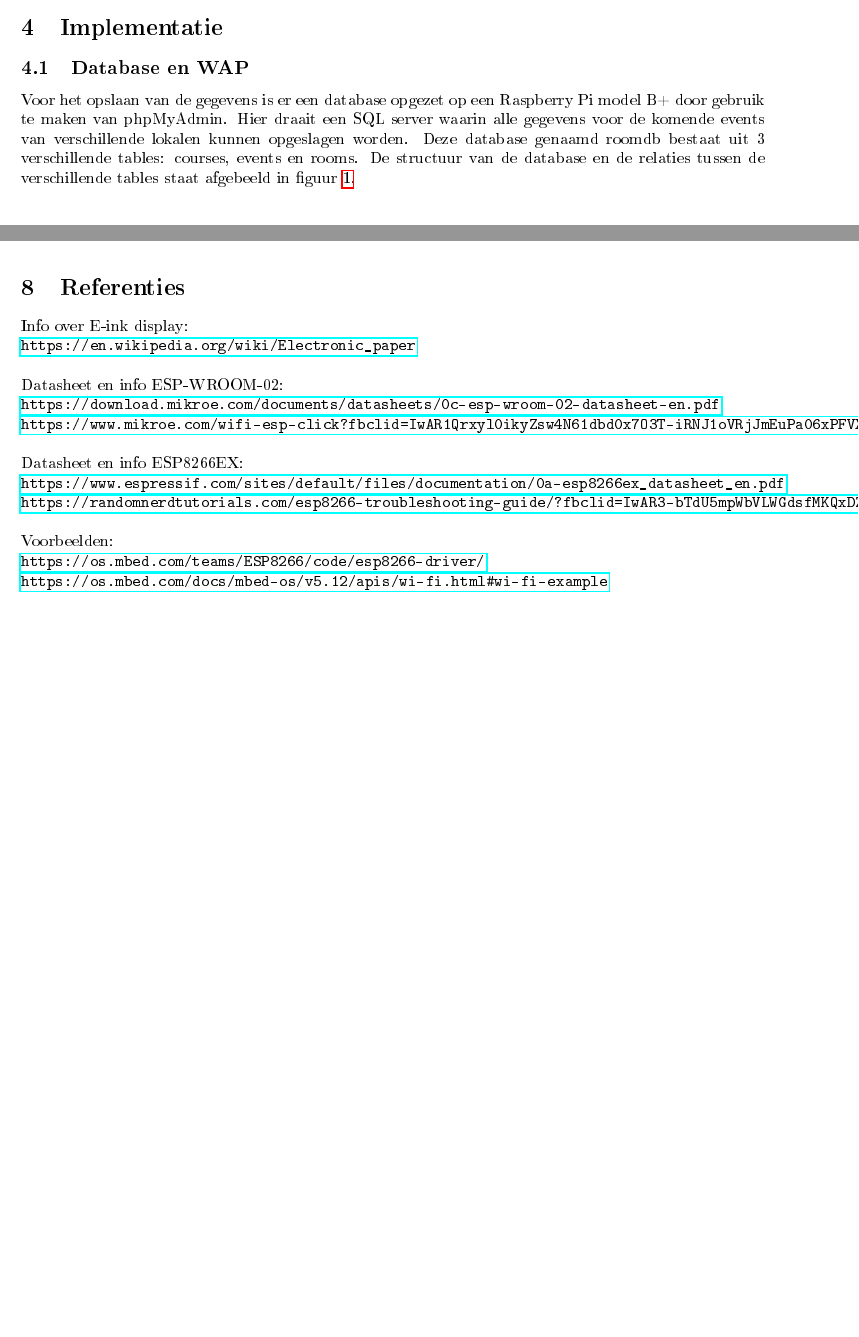
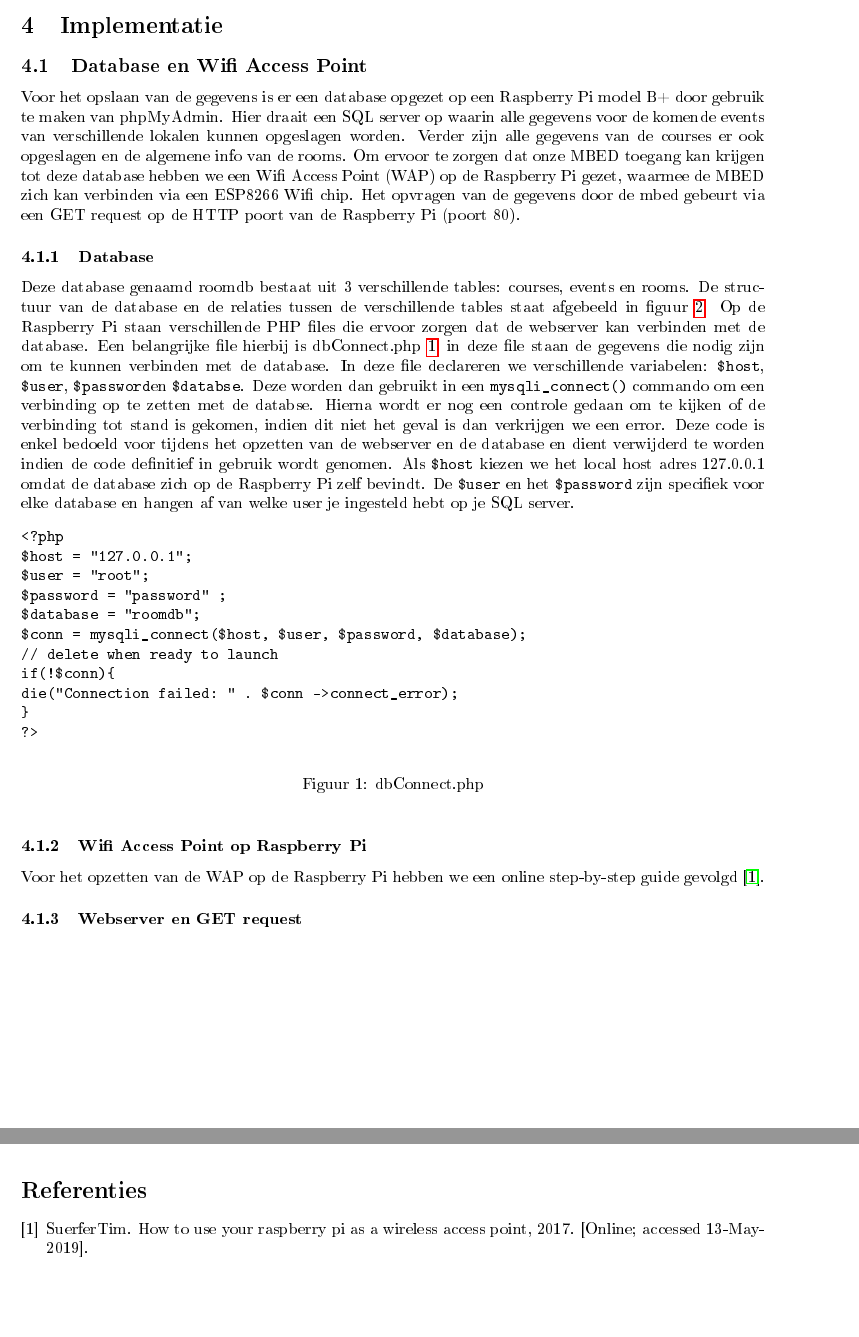
Before and after one commit to Stijndeclerck/E-ink-Room-Reservation-Display, a LaTeX document (Documention/verslag.tex, which reads Documention/library.bib): two parts of pages 5 and 9 of 9, joined at a grey line, cut so that both start at the same text, the shorter picture padded with empty space. The pictures show the PDF file Documention/verslag.pdf that the author committed with the source.

Commit message:
verder werken verslag
extra tekskt toegevoegd en .lib bestand aangemaakt voor de bronvermelding

```diff
--- /dev/null
+++ b/Documention/library.bib
@@ -0,0 +1,7 @@
+@misc{RaspberryPiWAP,
+	author = "{SuerferTim}",
+	title = "How to use your Raspberry Pi as a wireless access point",
+	year = "2017",
+	url = "https://thepi.io/how-to-use-your-raspberry-pi-as-a-wireless-access-point/",
+	note = "[Online; accessed 13-May-2019]"
+}
--- a/Documention/verslag.tex
+++ b/Documention/verslag.tex
@@ -98,14 +98,36 @@
 \newpage
 
 \section{Implementatie}
-\subsection{Database en WAP}
-Voor het opslaan van de gegevens is er een database opgezet op een Raspberry Pi model B+ door gebruik te maken van phpMyAdmin. Hier draait een SQL server waarin alle gegevens voor de komende events van verschillende lokalen kunnen opgeslagen worden. Deze database genaamd roomdb bestaat uit 3 verschillende tables: courses, events en rooms. De structuur van de database en de relaties tussen de verschillende tables staat afgebeeld in figuur \ref{fig:dbstruct}.
+\subsection{Database en Wifi Access Point}
+Voor het opslaan van de gegevens is er een database opgezet op een Raspberry Pi model B+ door gebruik te maken van phpMyAdmin. Hier draait een SQL server op waarin alle gegevens voor de komende events van verschillende lokalen kunnen opgeslagen worden. Verder zijn alle gegevens van de courses er ook opgeslagen en de algemene info van de rooms. Om ervoor te zorgen dat onze MBED toegang kan krijgen tot deze database hebben we een Wifi Access Point (WAP) op de Raspberry Pi gezet, waarmee de MBED zich kan verbinden via een ESP8266 Wifi chip. Het opvragen van de gegevens door de mbed gebeurt via een GET request op de HTTP poort van de Raspberry Pi (poort 80).
 
-\begin{figure}
+\subsubsection{Database}
+Deze database genaamd roomdb bestaat uit 3 verschillende tables: courses, events en rooms. De structuur van de database en de relaties tussen de verschillende tables staat afgebeeld in figuur \ref{fig:dbstruct}. Op de Raspberry Pi staan verschillende PHP files die ervoor zorgen dat de webserver kan verbinden met de database. Een belangrijke file hierbij is dbConnect.php \ref{fig:dbconnect}, in deze file staan de gegevens die nodig zijn om te kunnen verbinden met de database. In deze  file declareren we verschillende variabelen: \verb|$host|, \verb|$user|, \verb|$password|en \verb|$databse|. Deze worden dan gebruikt in een \verb|mysqli_connect()| commando om een verbinding op te zetten met de databse. Hierna wordt er nog een controle gedaan om te kijken of de verbinding tot stand is gekomen, indien dit niet het geval is dan verkrijgen we een error. Deze code is enkel bedoeld voor tijdens het opzetten van de webserver en de database en dient verwijderd te worden indien de code definitief in gebruik wordt genomen. Als \verb|$host| kiezen we het local host adres 127.0.0.1 omdat de database zich op de Raspberry Pi zelf bevindt. De \verb|$user| en het \verb|$password| zijn specifiek voor elke database en hangen af van welke user je ingesteld hebt op je SQL server.
+\begin{figure}[h]
+	\begin{verbatim}
+	<?php
+	$host = "127.0.0.1";
+	$user = "root";
+	$password = "password" ;
+	$database = "roomdb";
+	$conn = mysqli_connect($host, $user, $password, $database);
+	// delete when ready to launch
+	if(!$conn){
+	die("Connection failed: " . $conn ->connect_error);
+	}
+	?>
+	\end{verbatim}
+	\caption{dbConnect.php}
+	\label{fig:dbconnect}
+\end{figure}
+\begin{figure}[h]
 	\includegraphics[width=0.9\textwidth]{dbstruct}
 	\caption{Database structure}
 	\label{fig:dbstruct}
 \end{figure}
+\subsubsection{Wifi Access Point op Raspberry Pi}
+Voor het opzetten van de WAP op de Raspberry Pi hebben we een online step-by-step guide gevolgd \cite{RaspberryPiWAP}.
+\subsubsection{Webserver en GET request}
 \newpage
 
 \section{Resultaten}
@@ -137,18 +159 @@
 
-Info over E-ink display:
-\newline
-\url{https://en.wikipedia.org/wiki/Electronic_paper}
-\newline
-\newline
-Datasheet en info ESP-WROOM-02:
-\newline
-\url{https://download.mikroe.com/documents/datasheets/0c-esp-wroom-02-datasheet-en.pdf}
-\newline
-\url{https://www.mikroe.com/wifi-esp-click?fbclid=IwAR1Qrxyl0ikyZsw4N61dbd0x7O3T-iRNJ1oVRjJmEuPa06xPFVXqTo3Wy4Q}
-\newline
-\newline
-Datasheet en info ESP8266EX:
-\newline
-\url{https://www.espressif.com/sites/default/files/documentation/0a-esp8266ex_datasheet_en.pdf}
-\newline
-\url{https://randomnerdtutorials.com/esp8266-troubleshooting-guide/?fbclid=IwAR3-bTdU5mpWbVLWGdsfMKQxDZHjPWDLApTJ3lIgBksrPFn-krIA8eLZSFE}
```
Also changed, not shown: Documention/verslag.bbl (added), Documention/verslag.pdf, Documention/verslag.tex (36 more changed lines), 6 other files.
